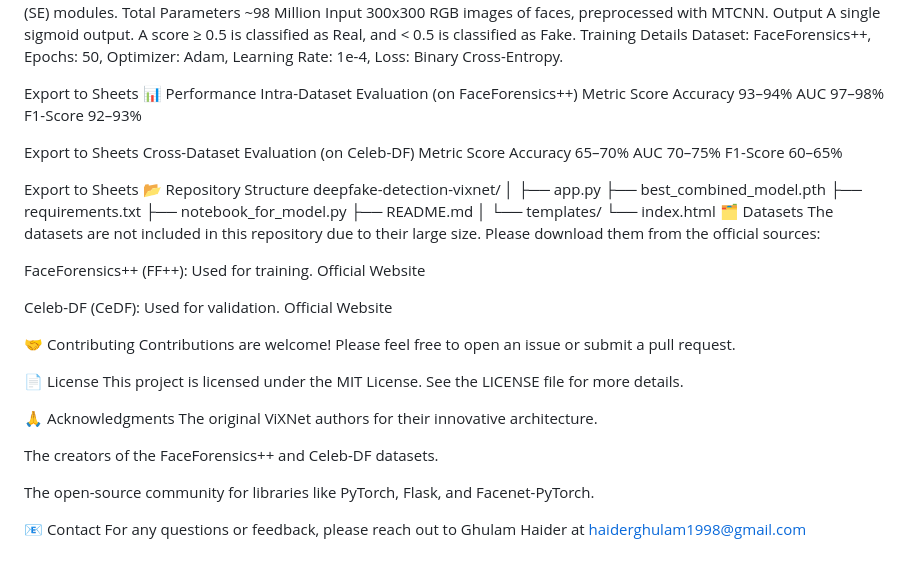
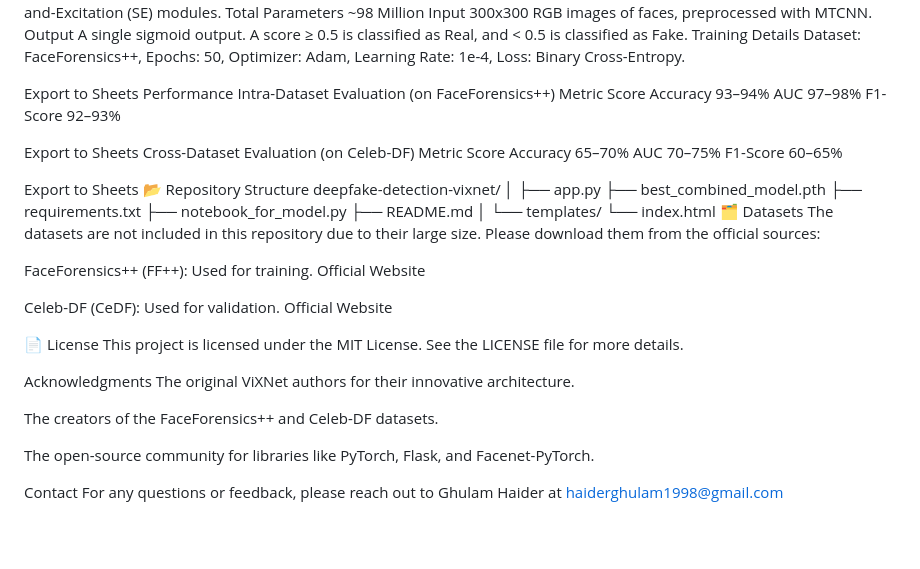
Before and after one commit to Ghulamhai/ImageDeepfakeDetection, a Markdown page: README.md, the part around the change printed below. GitHub-like rendering; blank space fills up the shorter version.

```diff
--- a/README.md
+++ b/README.md
@@ -95,7 +100,7 @@ Output	A single sigmoid output. A score ≥ 0.5 is classified as Real, and < 0.5
 Training Details	Dataset: FaceForensics++, Epochs: 50, Optimizer: Adam, Learning Rate: 1e-4, Loss: Binary Cross-Entropy.
 
 Export to Sheets
-📊 Performance
+ Performance
 Intra-Dataset Evaluation (on FaceForensics++)
 Metric	Score
 Accuracy	93–94%
@@ -128,18 +133,17 @@ FaceForensics++ (FF++): Used for training. Official Website
 
 Celeb-DF (CeDF): Used for validation. Official Website
 
-🤝 Contributing
-Contributions are welcome! Please feel free to open an issue or submit a pull request.
+
 
 📄 License
 This project is licensed under the MIT License. See the LICENSE file for more details.
 
-🙏 Acknowledgments
+Acknowledgments
 The original ViXNet authors for their innovative architecture.
 
 The creators of the FaceForensics++ and Celeb-DF datasets.
 
 The open-source community for libraries like PyTorch, Flask, and Facenet-PyTorch.
 
-📧 Contact
+ Contact
 For any questions or feedback, please reach out to Ghulam Haider at haiderghulam1998@gmail.com
```
Also changed, not shown: other parts of README.md (+10 -5 lines).
